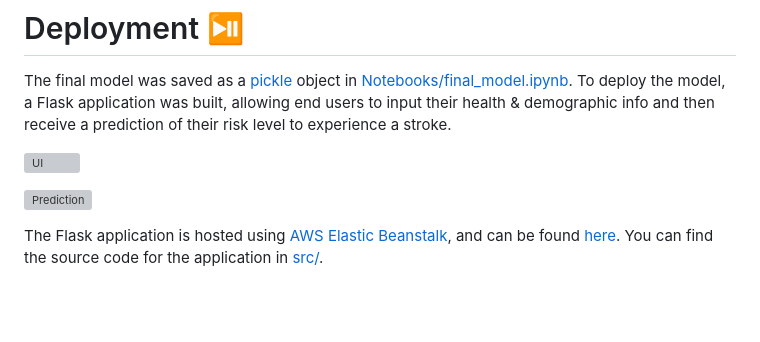
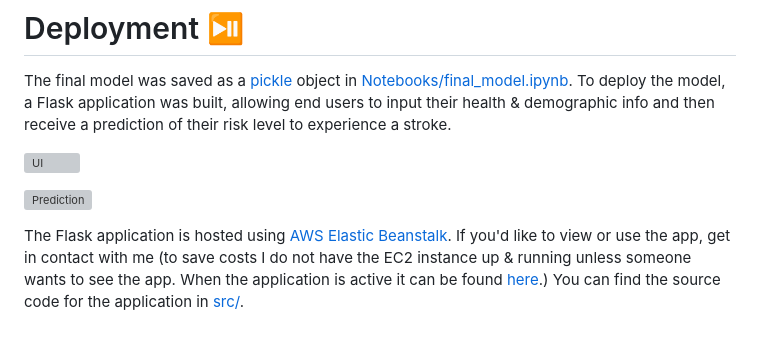
Before and after one commit to benkinard/StrokePrediction, a Markdown page: README.md, the part around the change. Rendered like a GitHub page; blank space fills up the shorter version; grey boxes are pictures that could not be loaded.

```diff
--- a/README.md
+++ b/README.md
@@ -118,5 +118,7 @@ risk level to experience a stroke.
 
 ![Prediction](images/prediction.png)
 
-The Flask application is hosted using [AWS Elastic Beanstalk](https://aws.amazon.com/elasticbeanstalk/), and can be found [here](http://strokeriskprediction.us-east-2.elasticbeanstalk.com/).
+The Flask application is hosted using [AWS Elastic Beanstalk](https://aws.amazon.com/elasticbeanstalk/). If you'd like to view or use the
+app, get in contact with me (to save costs I do not have the EC2 instance up & running unless someone wants to see the app. When the
+application is active it can be found [here](http://strokeriskprediction.us-east-2.elasticbeanstalk.com/).)
 You can find the source code for the application in [src/](src/).
```
